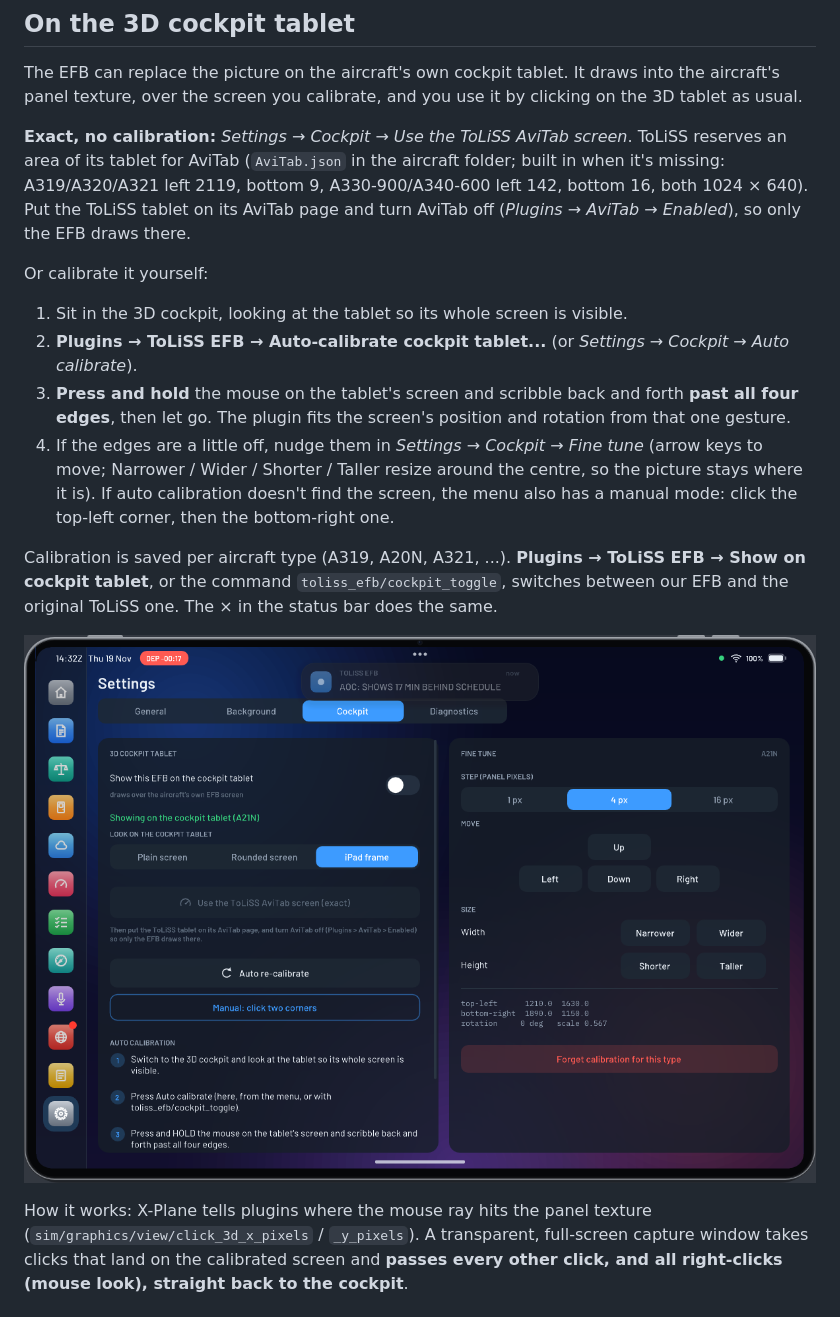
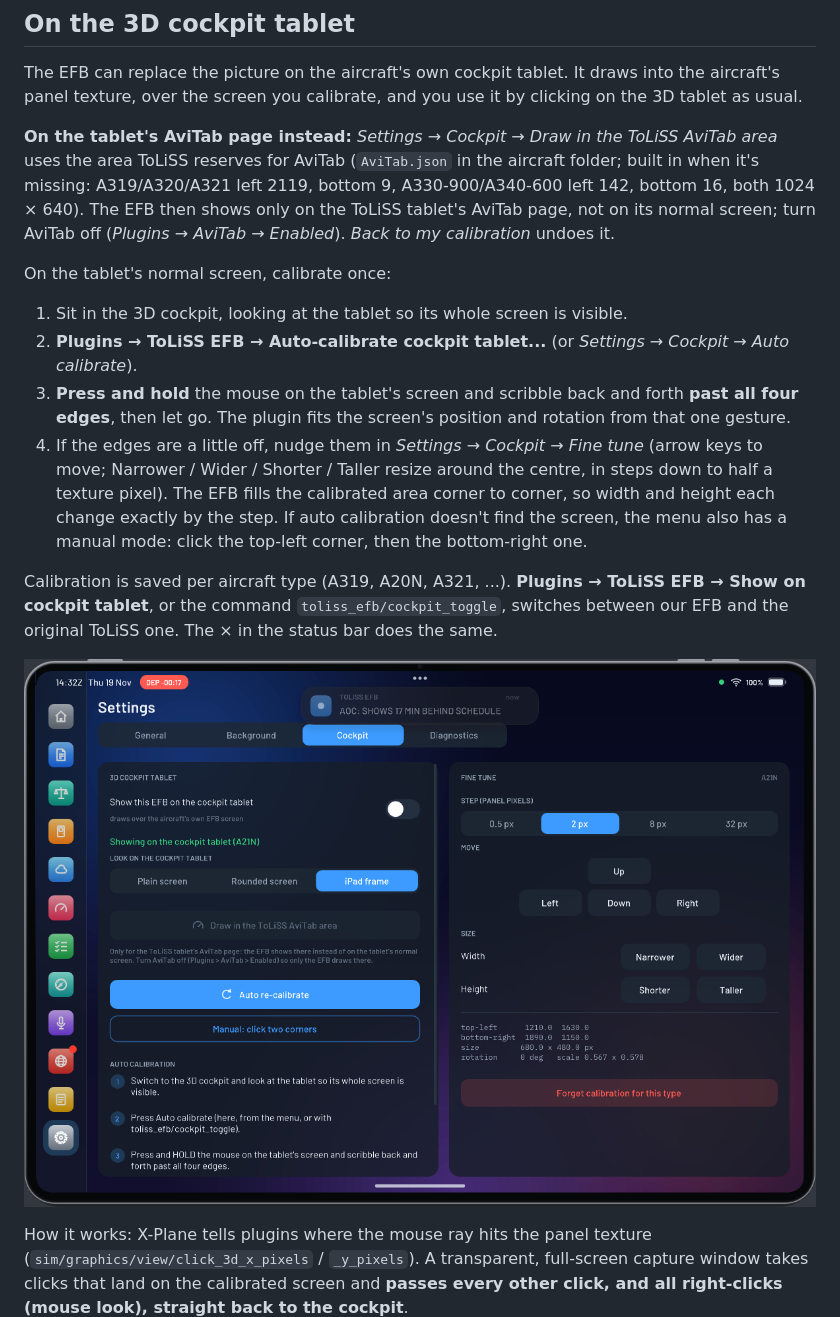
Before and after one commit to abdulkareem140/toliss-efb-releases, a Markdown page: README.md, the part around the change. Drawn GitHub-style; pictures changed too: docs/screenshots/settings_cockpit.png.

Commit message:
ToLiSS EFB v1.9.4

```diff
--- a/README.md
+++ b/README.md
@@ -60,19 +60,21 @@ The EFB can replace the picture on the aircraft's own cockpit tablet. It draws i
 aircraft's panel texture, over the screen you calibrate, and you use it by clicking on the
 3D tablet as usual.
 
-**Exact, no calibration:** *Settings → Cockpit → Use the ToLiSS AviTab screen*. ToLiSS reserves an area of its
-tablet for AviTab (`AviTab.json` in the aircraft folder; built in when it's missing: A319/A320/A321 left 2119,
-bottom 9, A330-900/A340-600 left 142, bottom 16, both 1024 × 640). Put the ToLiSS tablet on its AviTab page and
-turn AviTab off (*Plugins → AviTab → Enabled*), so only the EFB draws there.
+**On the tablet's AviTab page instead:** *Settings → Cockpit → Draw in the ToLiSS AviTab area* uses the area
+ToLiSS reserves for AviTab (`AviTab.json` in the aircraft folder; built in when it's missing: A319/A320/A321 left
+2119, bottom 9, A330-900/A340-600 left 142, bottom 16, both 1024 × 640). The EFB then shows only on the ToLiSS
+tablet's AviTab page, not on its normal screen; turn AviTab off (*Plugins → AviTab → Enabled*). *Back to my
+calibration* undoes it.
 
-Or calibrate it yourself:
+On the tablet's normal screen, calibrate once:
 
 1. Sit in the 3D cockpit, looking at the tablet so its whole screen is visible.
 2. **Plugins → ToLiSS EFB → Auto-calibrate cockpit tablet...** (or *Settings → Cockpit → Auto calibrate*).
 3. **Press and hold** the mouse on the tablet's screen and scribble back and forth **past all four
    edges**, then let go. The plugin fits the screen's position and rotation from that one gesture.
 4. If the edges are a little off, nudge them in *Settings → Cockpit → Fine tune* (arrow keys to move; Narrower /
-   Wider / Shorter / Taller resize around the centre, so the picture stays where it is). If auto
+   Wider / Shorter / Taller resize around the centre, in steps down to half a texture pixel). The EFB fills the
+   calibrated area corner to corner, so width and height each change exactly by the step. If auto
    calibration doesn't find the screen, the menu also has a manual mode: click the top-left
    corner, then the bottom-right one.
 
```
Also changed, not shown: CHANGELOG.md (+5 -0 lines).
